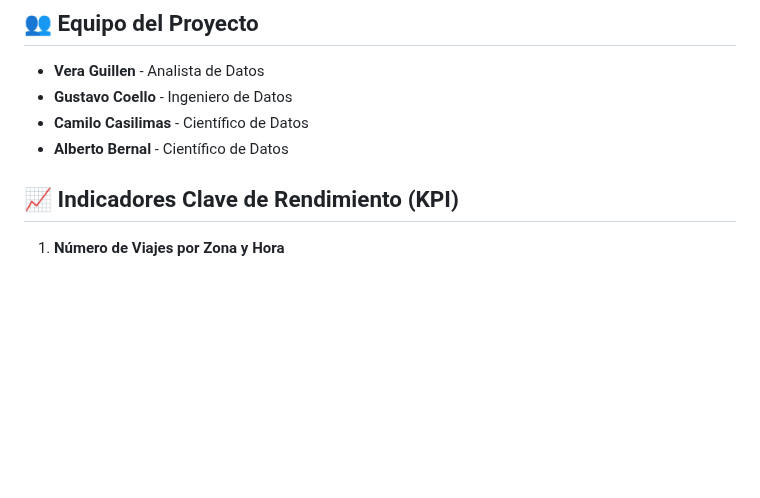
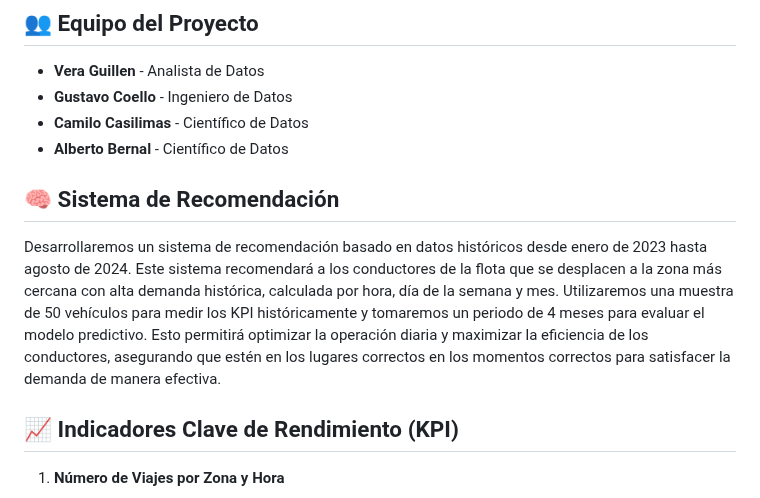
Before and after one commit to Ccasilimas/New_York_Taxis_IA, a Markdown page: README.md, the part around one of its changes. Drawn GitHub-style; blank space fills up the shorter version.

```diff
--- a/README.md
+++ b/README.md
@@ -15,6 +16,10 @@ Este proyecto tiene como finalidad asesorar a una empresa de transporte de pasaj
 - **Gustavo Coello** - Ingeniero de Datos
 - **Camilo Casilimas** - Científico de Datos
 - **Alberto Bernal** - Científico de Datos
+
+## 🧠 Sistema de Recomendación
+
+Desarrollaremos un sistema de recomendación basado en datos históricos desde enero de 2023 hasta agosto de 2024. Este sistema recomendará a los conductores de la flota que se desplacen a la zona más cercana con alta demanda histórica, calculada por hora, día de la semana y mes. Utilizaremos una muestra de 50 vehículos para medir los KPI históricamente y tomaremos un periodo de 4 meses para evaluar el modelo predictivo. Esto permitirá optimizar la operación diaria y maximizar la eficiencia de los conductores, asegurando que estén en los lugares correctos en los momentos correctos para satisfacer la demanda de manera efectiva.
 
 ## 📈 Indicadores Clave de Rendimiento (KPI)
 1. **Número de Viajes por Zona y Hora**
```
Also changed, not shown: other parts of README.md (+1 -0 lines).
